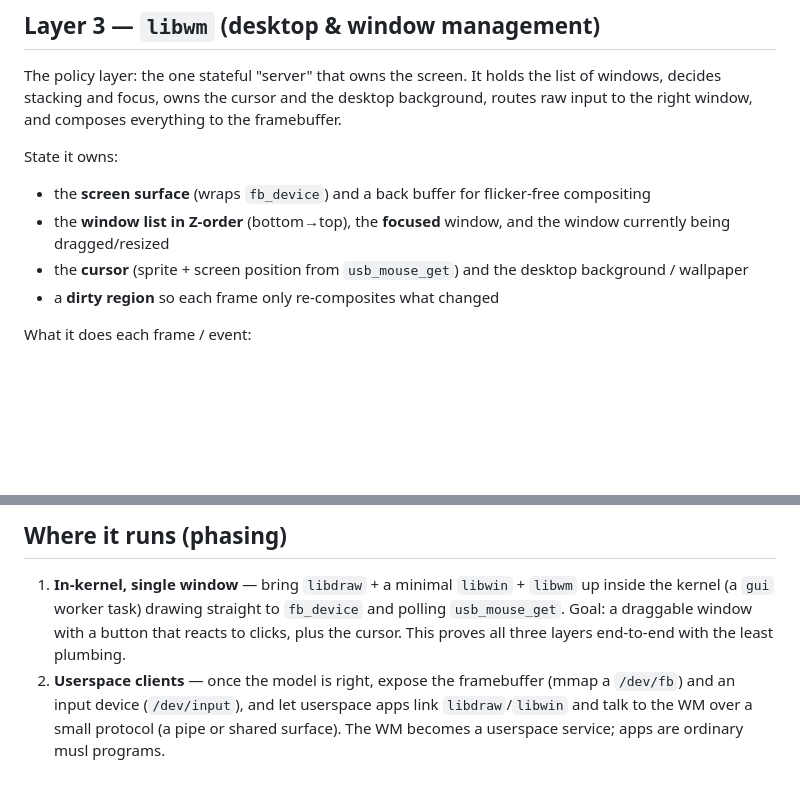
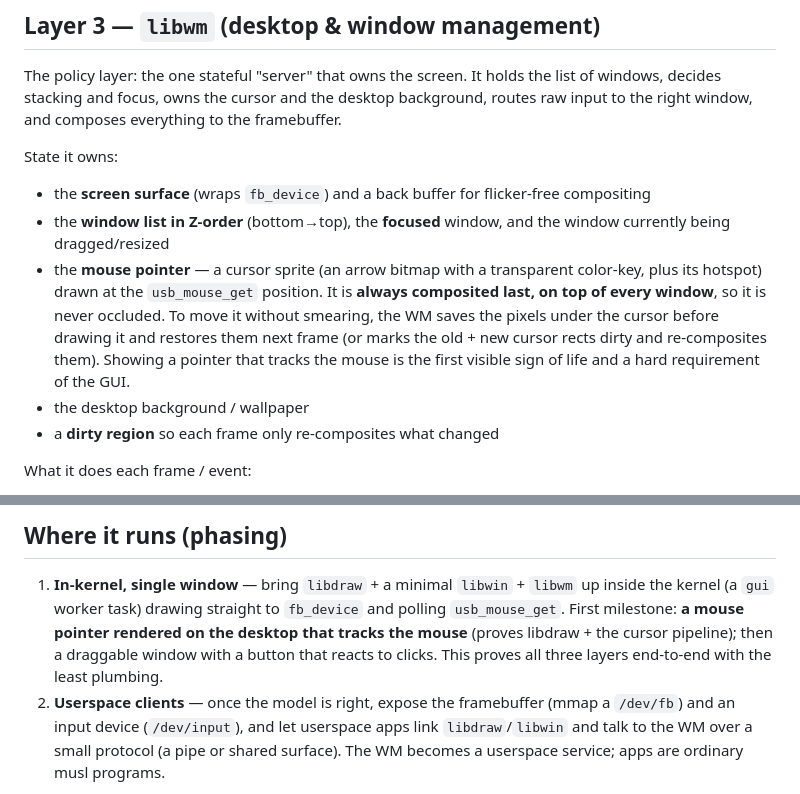
Before and after one commit to gdoct/vibeos, a Markdown page: graphics/graphics.md, 2 parts joined by grey strips. GitHub-like rendering; blank space fills up the shorter version.

Commit message:
graphics: make displaying the mouse pointer an explicit requirement
The WM owns a cursor sprite drawn at usb_mouse_get, composited last (on
top of all windows, never occluded), with save-under/restore so it doesn't
smear. A pointer that tracks the mouse is the phase-1 first milestone.

Co-Authored-By: Claude Opus 4.8 (1M context) <noreply@anthropic.com>

```diff
--- a/graphics/graphics.md
+++ b/graphics/graphics.md
@@ -102,8 +102,14 @@ State it owns:
   compositing
 - the **window list in Z-order** (bottom→top), the **focused** window, and the
   window currently being dragged/resized
-- the **cursor** (sprite + screen position from `usb_mouse_get`) and the desktop
-  background / wallpaper
+- the **mouse pointer** — a cursor sprite (an arrow bitmap with a transparent
+  color-key, plus its hotspot) drawn at the `usb_mouse_get` position. It is
+  **always composited last, on top of every window**, so it is never occluded.
+  To move it without smearing, the WM saves the pixels under the cursor before
+  drawing it and restores them next frame (or marks the old + new cursor rects
+  dirty and re-composites them). Showing a pointer that tracks the mouse is the
+  first visible sign of life and a hard requirement of the GUI.
+- the desktop background / wallpaper
 - a **dirty region** so each frame only re-composites what changed
 
 What it does each frame / event:
@@ -162,9 +168,10 @@ create windows and react to events.
 
 1. **In-kernel, single window** — bring `libdraw` + a minimal `libwin` + `libwm`
    up inside the kernel (a `gui` worker task) drawing straight to `fb_device` and
-   polling `usb_mouse_get`. Goal: a draggable window with a button that reacts to
-   clicks, plus the cursor. This proves all three layers end-to-end with the
-   least plumbing.
+   polling `usb_mouse_get`. First milestone: **a mouse pointer rendered on the
+   desktop that tracks the mouse** (proves libdraw + the cursor pipeline); then a
+   draggable window with a button that reacts to clicks. This proves all three
+   layers end-to-end with the least plumbing.
 2. **Userspace clients** — once the model is right, expose the framebuffer (mmap
    a `/dev/fb`) and an input device (`/dev/input`), and let userspace apps link
    `libdraw`/`libwin` and talk to the WM over a small protocol (a pipe or shared
```
